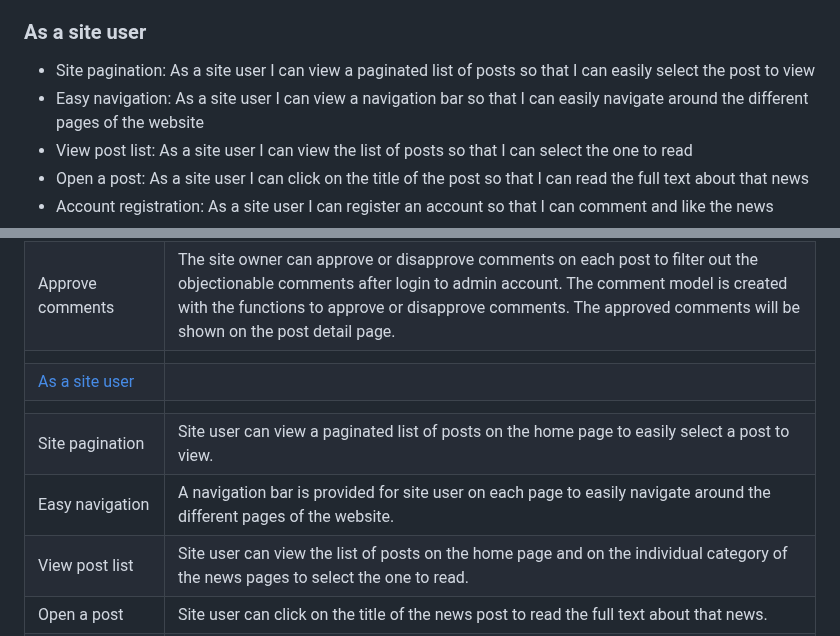
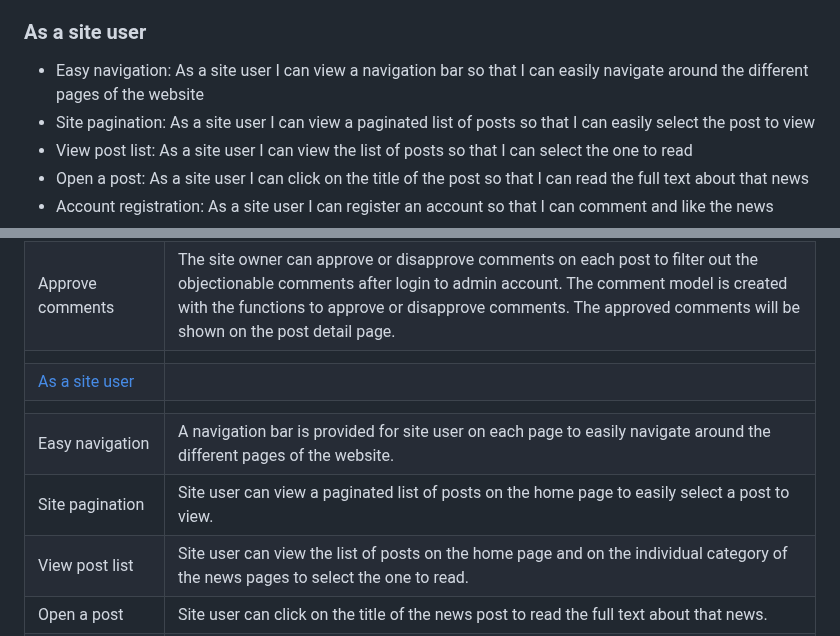
Before and after one commit to HumaIlyas/DjangoNews, a Markdown page: README.md, 2 parts joined by grey strips. Drawn GitHub-style.

```diff
--- a/README.md
+++ b/README.md
@@ -72,8 +72,8 @@ The main goals of the website user are
 * Approve comments: As a site owner I can approve or disapprove comments on each post so that I can filter out the objectionable comments
 
 ### As a site user
+* Easy navigation: As a site user I can view a navigation bar so that I can easily navigate around the different pages of the website
 * Site pagination: As a site user I can view a paginated list of posts so that I can easily select the post to view
-* Easy navigation: As a site user I can view a navigation bar so that I can easily navigate around the different pages of the website
 * View post list: As a site user I can view the list of posts so that I can select the one to read
 * Open a post: As a site user I can click on the title of the post so that I can read the full text about that news
 * Account registration: As a site user I can register an account so that I can comment and like the news
@@ -325,8 +325,8 @@ Meeting the needs of the [User stories](#user-stories) as described in the UX se
 |  |  |
 | [As a site user](#as-a-site-user) |
 |  |  |
+| Easy navigation | A navigation bar is provided for site user on each page to easily navigate around the different pages of the website. |
 | Site pagination | Site user can view a paginated list of posts on the home page to easily select a post to view. |
-| Easy navigation | A navigation bar is provided for site user on each page to easily navigate around the different pages of the website. |
 | View post list | Site user can view the list of posts on the home page and on the individual category of the news pages to select the one to read. |
 | Open a post | Site user can click on the title of the news post to read the full text about that news. |
 | Account registration | In the navigation bar is a link to register an account so that site user can leave a comment and like/unlike the news. |
```
